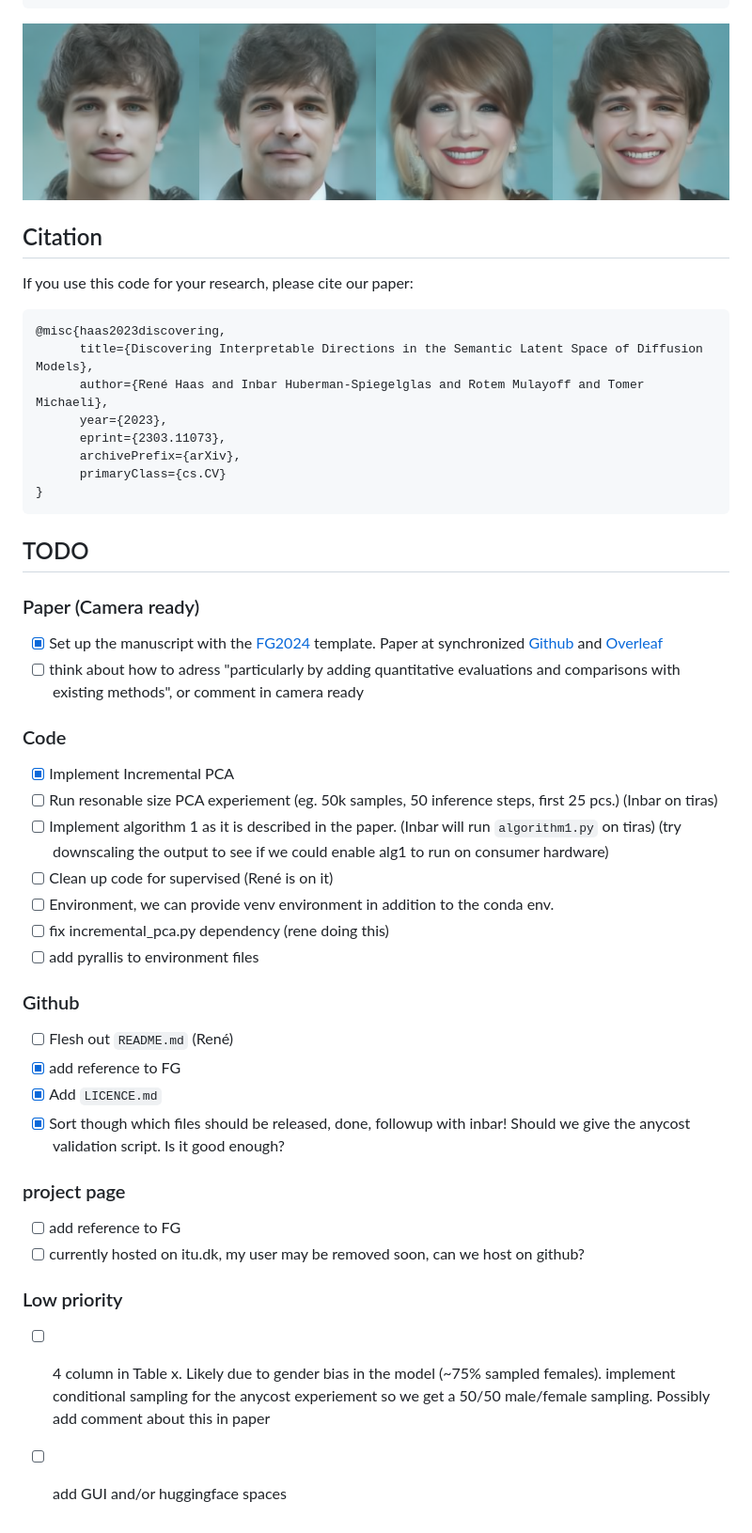
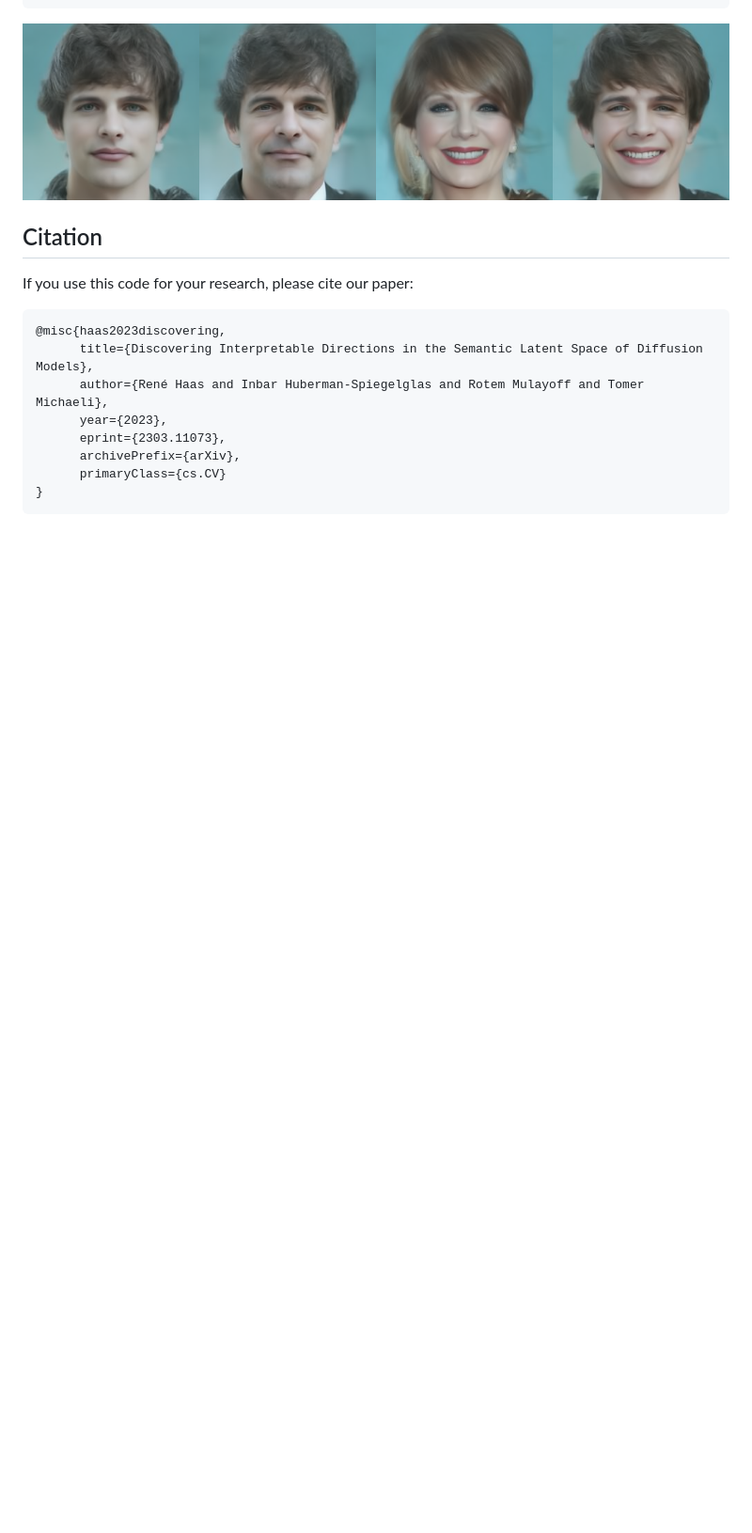
Before and after one commit to renhaa/semantic-diffusion, a Markdown page: README.md, the part around the change. Shown: that part at 94% size. GitHub-like rendering; blank space fills up the shorter version.

````diff
--- a/README.md
+++ b/README.md
@@ -197,35 +197,3 @@ If you use this code for your research, please cite our paper:
       primaryClass={cs.CV}
 }
 ```
-
-
-## TODO
-
-
-### Paper (Camera ready)
-- [x] Set up the manuscript with the [FG2024](https://fg2024.ieee-biometrics.org/important-dates/) template.
-Paper at synchronized [Github](https://github.com/renhaa/semantic-ddm-fg2024) and [Overleaf](https://www.overleaf.com/1386758368mcmpzbkymdgm#9bab9f)
-- [ ] think about how to adress "particularly by adding quantitative evaluations and comparisons with existing methods", or comment in camera ready
-
-### Code
-- [x] Implement Incremental PCA
-- [ ] Run resonable size PCA experiement (eg. 50k samples, 50 inference steps, first 25 pcs.) (Inbar on tiras)
-- [ ] Implement algorithm 1 as it is described in the paper. (Inbar will run `algorithm1.py` on tiras) (try downscaling the output to see if we could enable alg1 to run on consumer hardware)
-- [ ] Clean up code for supervised (René is on it)
-- [ ] Environment, we can provide venv environment in addition to the conda env.
-- [ ] fix incremental_pca.py dependency (rene doing  this)
-- [ ] add pyrallis to environment files
-
-### Github
-- [ ] Flesh out `README.md` (René)
-- [x] add reference to FG
-- [x] Add `LICENCE.md`
-- [x] Sort  though which files should be released, done, followup with inbar! Should we give the anycost validation script. Is it good enough?
-### project page
-- [ ] add reference to FG
-- [ ] currently hosted on itu.dk, my user may be removed soon, can we host on github?
-
-### Low priority
-- [ ] 4 column in Table x. Likely due to gender bias in the model (~75% sampled females). implement conditional sampling for the anycost experiement so we get a 50/50 male/female sampling.
-Possibly add comment about this in paper
-- [ ] add GUI  and/or huggingface spaces
````
